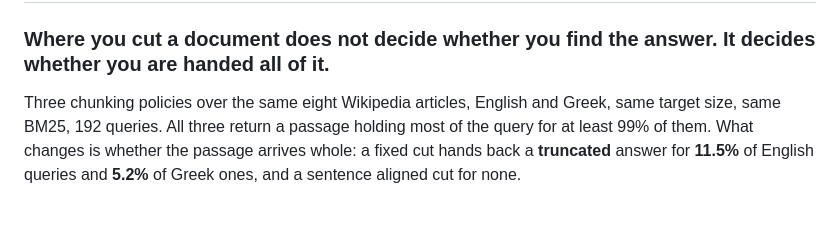
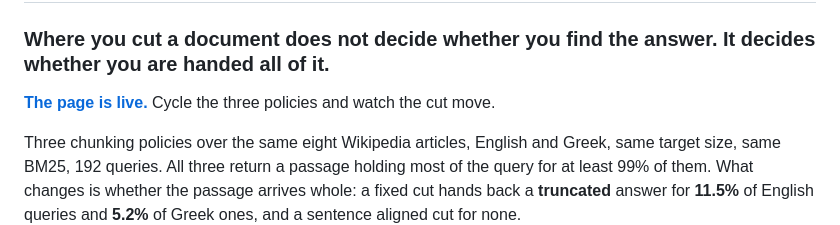
Before and after one commit to Broikos-Nikos/retrievalbench, a Markdown page: README.md, the part around the change. Drawn GitHub-style; blank space fills up the shorter version.

Commit message:
The page is live, and the README says so on line 3
The link to the running page belongs in the first screen, above the picture.

```diff
--- a/README.md
+++ b/README.md
@@ -1,6 +1,8 @@
 # retrievalbench
 
 ### Where you cut a document does not decide whether you find the answer. It decides whether you are handed all of it.
+
+**[The page is live.](https://broikos-nikos.github.io/retrievalbench/)** Cycle the three policies and watch the cut move.
 
 Three chunking policies over the same eight Wikipedia articles, English and
 Greek, same target size, same BM25, 192 queries. All three return a passage
```
